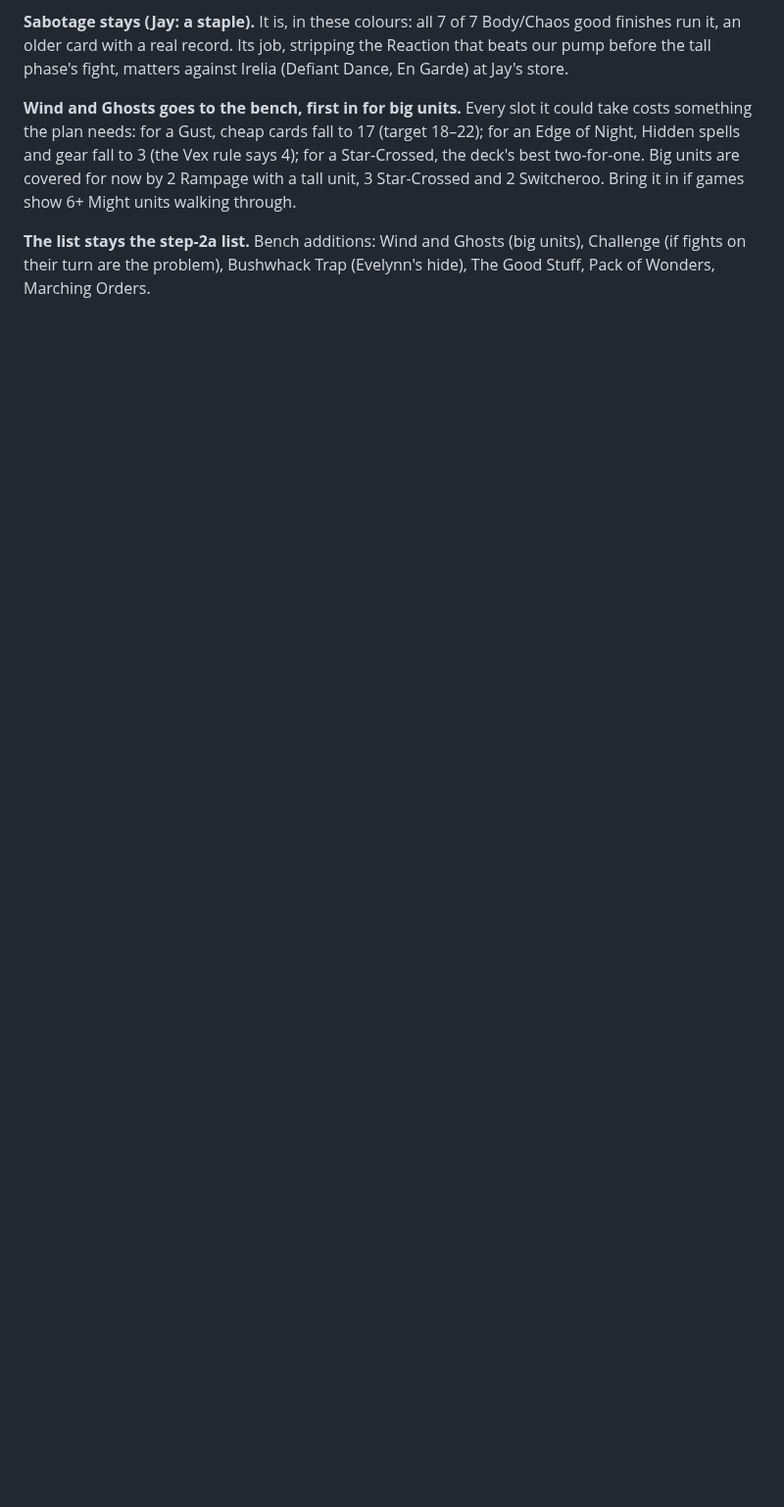
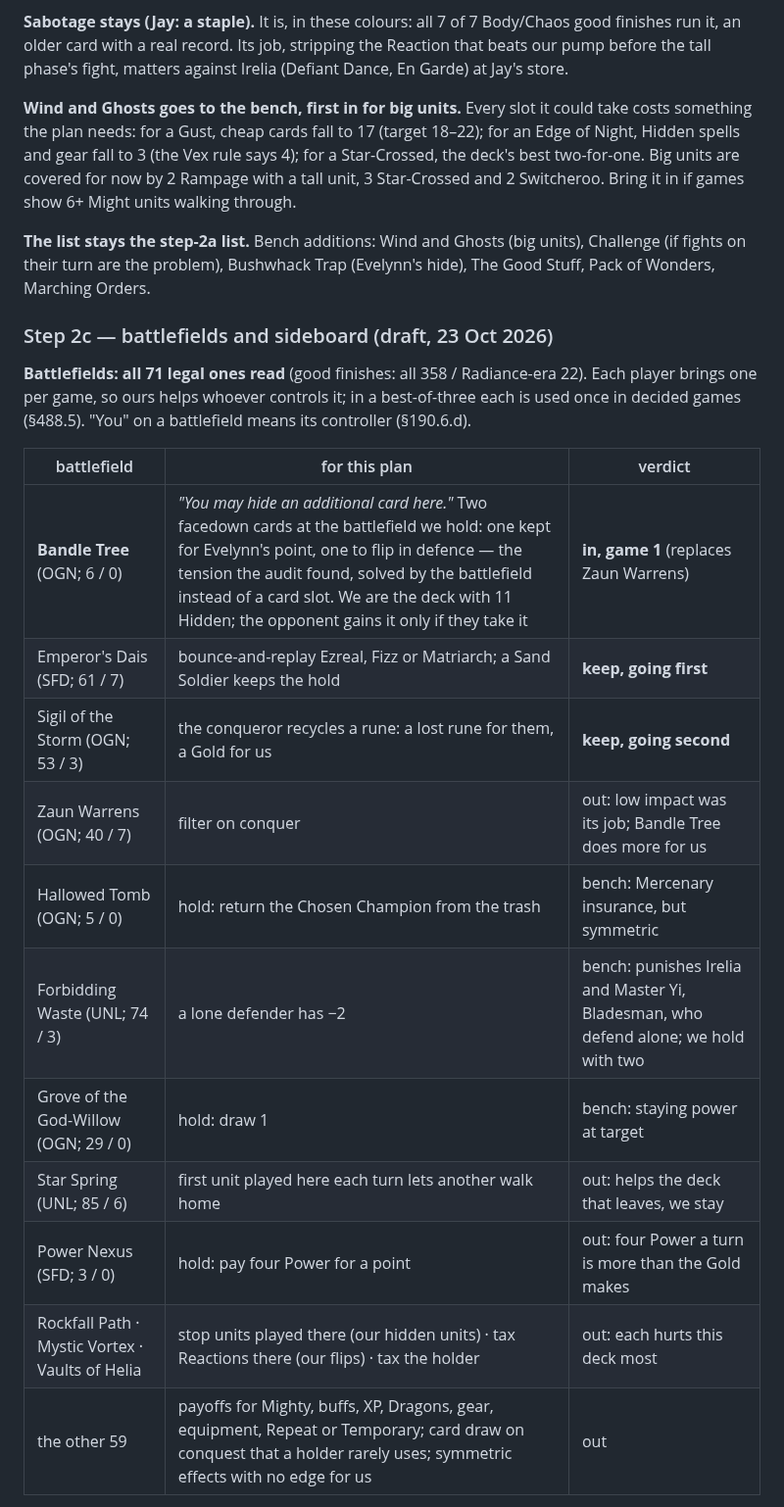
Before and after one commit to Jcegger/rift, a Markdown page: decklab/sivir-nexus-night.md, the part around one of its changes. Shown at 98% size. Drawn GitHub-style; blank space fills up the shorter version.

Commit message:
decklab(Sivir Nexus Night): step 2c, battlefields and sideboard drafted
Co-Authored-By: Claude Opus 5.5 (1M context) <noreply@anthropic.com>

```diff
--- a/decklab/sivir-nexus-night.md
+++ b/decklab/sivir-nexus-night.md
@@ -329,3 +329,24 @@ two-for-one. Big units are covered for now by 2 Rampage with a tall unit, 3 Star
 **The list stays the step-2a list.** Bench additions: Wind and Ghosts (big units), Challenge
 (if fights on their turn are the problem), Bushwhack Trap (Evelynn's hide), The Good Stuff,
 Pack of Wonders, Marching Orders.
+
+### Step 2c — battlefields and sideboard (draft, 23 Oct 2026)
+
+**Battlefields: all 71 legal ones read** (good finishes: all 358 / Radiance-era 22). Each player
+brings one per game, so ours helps whoever controls it; in a best-of-three each is used once in
+decided games (§488.5). "You" on a battlefield means its controller (§190.6.d).
+
+| battlefield | for this plan | verdict |
+|---|---|---|
+| **Bandle Tree** (OGN; 6 / 0) | *"You may hide an additional card here."* Two facedown cards at the battlefield we hold: one kept for Evelynn's point, one to flip in defence — the tension the audit found, solved by the battlefield instead of a card slot. We are the deck with 11 Hidden; the opponent gains it only if they take it | **in, game 1** (replaces Zaun Warrens) |
+| Emperor's Dais (SFD; 61 / 7) | bounce-and-replay Ezreal, Fizz or Matriarch; a Sand Soldier keeps the hold | **keep, going first** |
+| Sigil of the Storm (OGN; 53 / 3) | the conqueror recycles a rune: a lost rune for them, a Gold for us | **keep, going second** |
+| Zaun Warrens (OGN; 40 / 7) | filter on conquer | out: low impact was its job; Bandle Tree does more for us |
+| Hallowed Tomb (OGN; 5 / 0) | hold: return the Chosen Champion from the trash | bench: Mercenary insurance, but symmetric |
+| Forbidding Waste (UNL; 74 / 3) | a lone defender has −2 | bench: punishes Irelia and Master Yi, Bladesman, who defend alone; we hold with two |
+| Grove of the God-Willow (OGN; 29 / 0) | hold: draw 1 | bench: staying power at target |
+| Star Spring (UNL; 85 / 6) | first unit played here each turn lets another walk home | out: helps the deck that leaves, we stay |
+| Power Nexus (SFD; 3 / 0) | hold: pay four Power for a point | out: four Power a turn is more than the Gold makes |
+| Rockfall Path · Mystic Vortex · Vaults of Helia | stop units played there (our hidden units) · tax Reactions there (our flips) · tax the holder | out: each hurts this deck most |
+| the other 59 | payoffs for Mighty, buffs, XP, Dragons, gear, equipment, Repeat or Temporary; card draw on conquest that a holder rarely uses; symmetric effects with no edge for us | out |
+
```
Also changed, not shown: other parts of decklab/sivir-nexus-night.md (+17 -0 lines).
